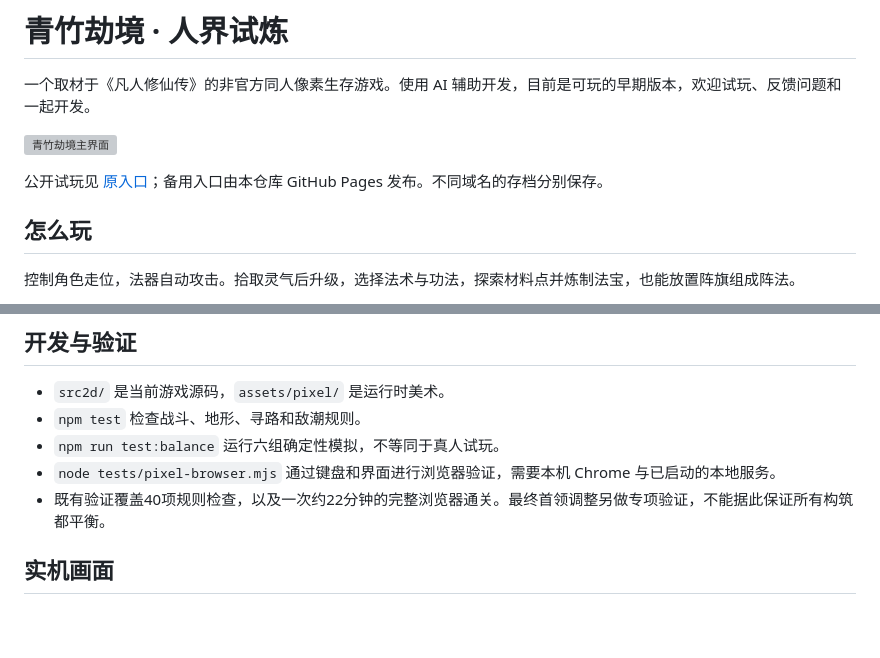
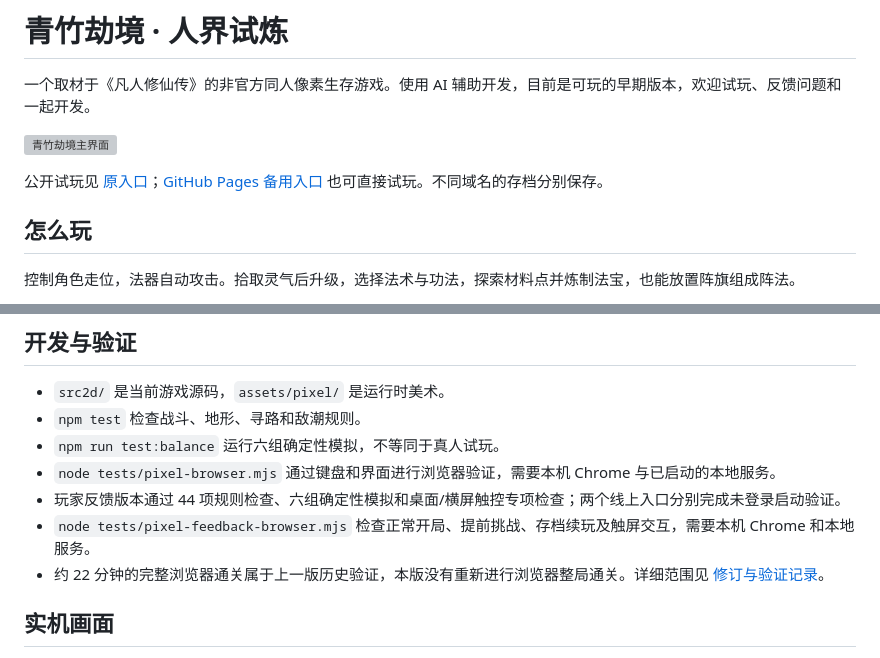
Before and after one commit to Amadeus-ddc/qingzhu-jiejing, a Markdown page: README.md, 2 parts joined by grey strips. Rendered like a GitHub page; blank space fills up the shorter version; grey boxes are pictures that could not be loaded.

Commit message:
docs: clarify current release evidence and playable entry points

```diff
--- a/README.md
+++ b/README.md
@@ -4,7 +4,7 @@
 
 ![青竹劫境主界面](docs/screenshots/01-青竹劫境.png)
 
-公开试玩见 [原入口](https://qingzhu-jiejing.amajobs.chatgpt.site)；备用入口由本仓库 GitHub Pages 发布。不同域名的存档分别保存。
+公开试玩见 [原入口](https://qingzhu-jiejing.amajobs.chatgpt.site)；[GitHub Pages 备用入口](https://amadeus-ddc.github.io/qingzhu-jiejing/) 也可直接试玩。不同域名的存档分别保存。
 
 ## 怎么玩
 
@@ -60,7 +60,9 @@ npm start
 - `npm test` 检查战斗、地形、寻路和敌潮规则。
 - `npm run test:balance` 运行六组确定性模拟，不等同于真人试玩。
 - `node tests/pixel-browser.mjs` 通过键盘和界面进行浏览器验证，需要本机 Chrome 与已启动的本地服务。
-- 既有验证覆盖40项规则检查，以及一次约22分钟的完整浏览器通关。最终首领调整另做专项验证，不能据此保证所有构筑都平衡。
+- 玩家反馈版本通过 44 项规则检查、六组确定性模拟和桌面/横屏触控专项检查；两个线上入口分别完成未登录启动验证。
+- `node tests/pixel-feedback-browser.mjs` 检查正常开局、提前挑战、存档续玩及触屏交互，需要本机 Chrome 和本地服务。
+- 约 22 分钟的完整浏览器通关属于上一版历史验证，本版没有重新进行浏览器整局通关。详细范围见 [修订与验证记录](tests/PLAYER_FEEDBACK_VALIDATION.md)。
 
 ## 实机画面
 
```
Also changed, not shown: 1 other file.
